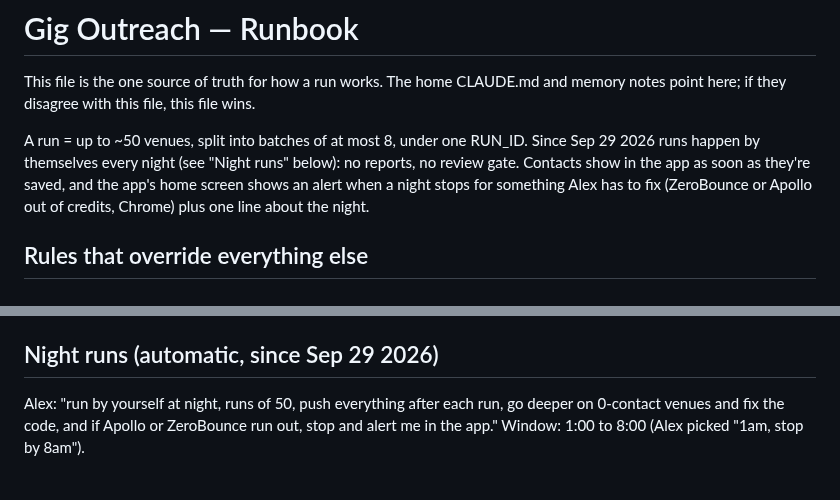
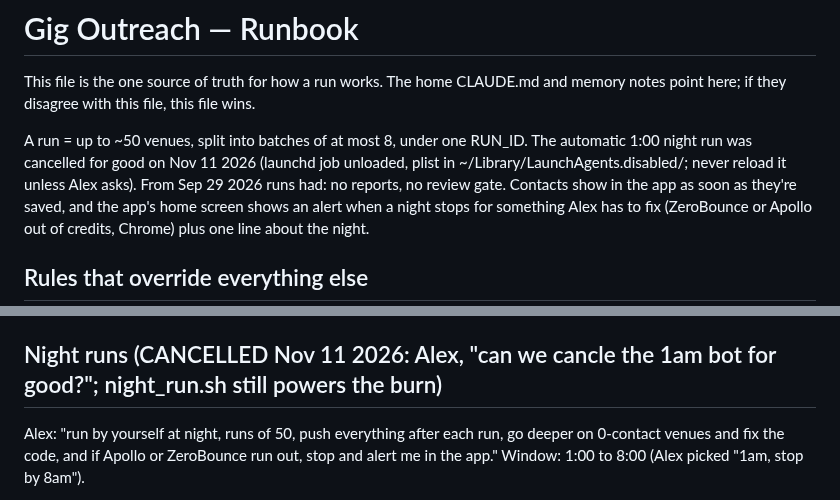
Before and after one commit to atdi1029-byte/gig-outreach, a Markdown page: CLAUDE.md, 2 parts joined by grey strips. Drawn GitHub-style.

Commit message:
Runbook: the 1:00 night run is cancelled for good
Co-Authored-By: Claude Opus 5.5 <noreply@anthropic.com>

```diff
--- a/CLAUDE.md
+++ b/CLAUDE.md
@@ -4,7 +4,8 @@ This file is the one source of truth for how a run works. The home CLAUDE.md and
 memory notes point here; if they disagree with this file, this file wins.
 
 A run = up to ~50 venues, split into batches of at most 8, under one RUN_ID.
-Since Sep 29 2026 runs happen by themselves every night (see "Night runs" below):
+The automatic 1:00 night run was cancelled for good on Nov 11 2026 (launchd job unloaded, plist in
+~/Library/LaunchAgents.disabled/; never reload it unless Alex asks). From Sep 29 2026 runs had:
 no reports, no review gate. Contacts show in the app as soon as they're saved,
 and the app's home screen shows an alert when a night stops for something Alex
 has to fix (ZeroBounce or Apollo out of credits, Chrome) plus one line about the night.
@@ -119,7 +120,7 @@ has to fix (ZeroBounce or Apollo out of credits, Chrome) plus one line about the
   fills a run with them only when the DC/MD/VA queue can't; `outreach_rules.LAST_STATES`).
   Other PA/DE discovery stays out.
 
-## Night runs (automatic, since Sep 29 2026)
+## Night runs (CANCELLED Nov 11 2026: Alex, "can we cancle the 1am bot for good?"; night_run.sh still powers the burn)
 Alex: "run by yourself at night, runs of 50, push everything after each run, go
 deeper on 0-contact venues and fix the code, and if Apollo or ZeroBounce run out,
 stop and alert me in the app." Window: 1:00 to 8:00 (Alex picked "1am, stop by 8am").
```
